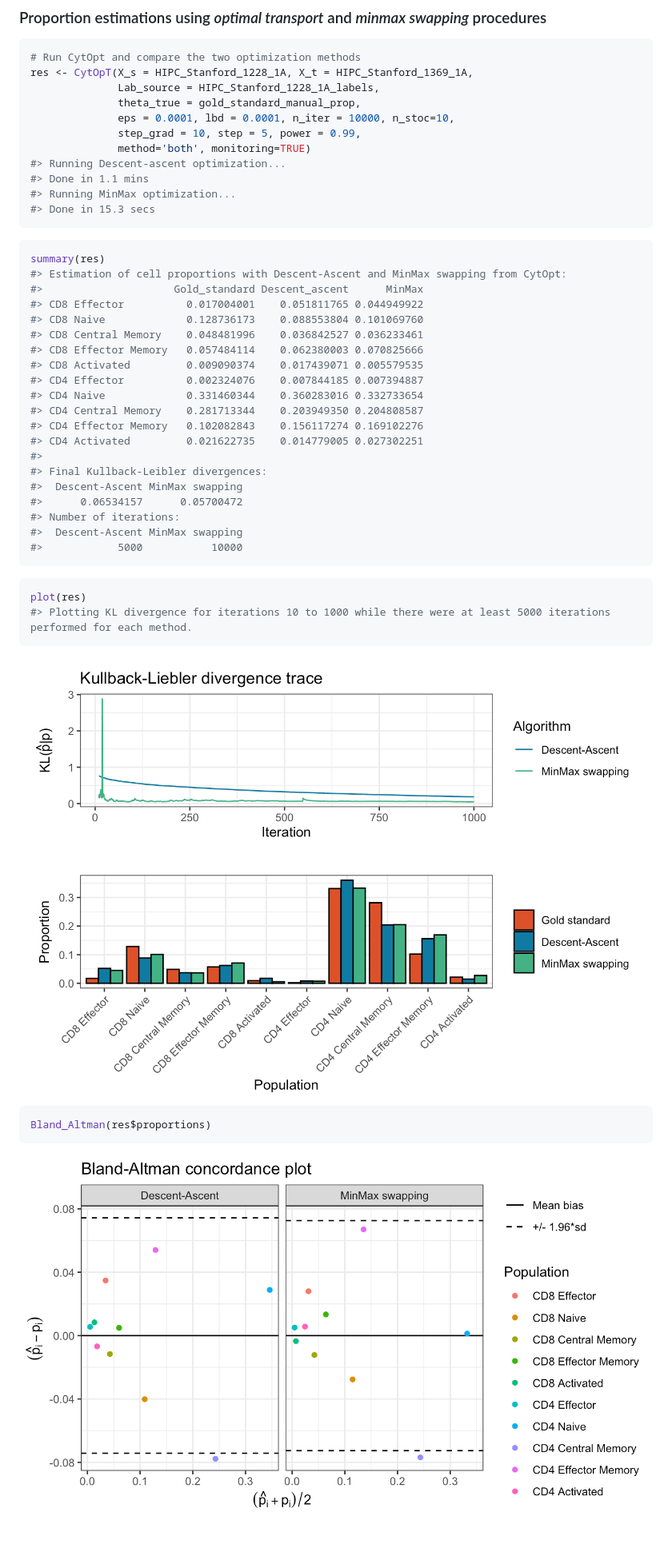
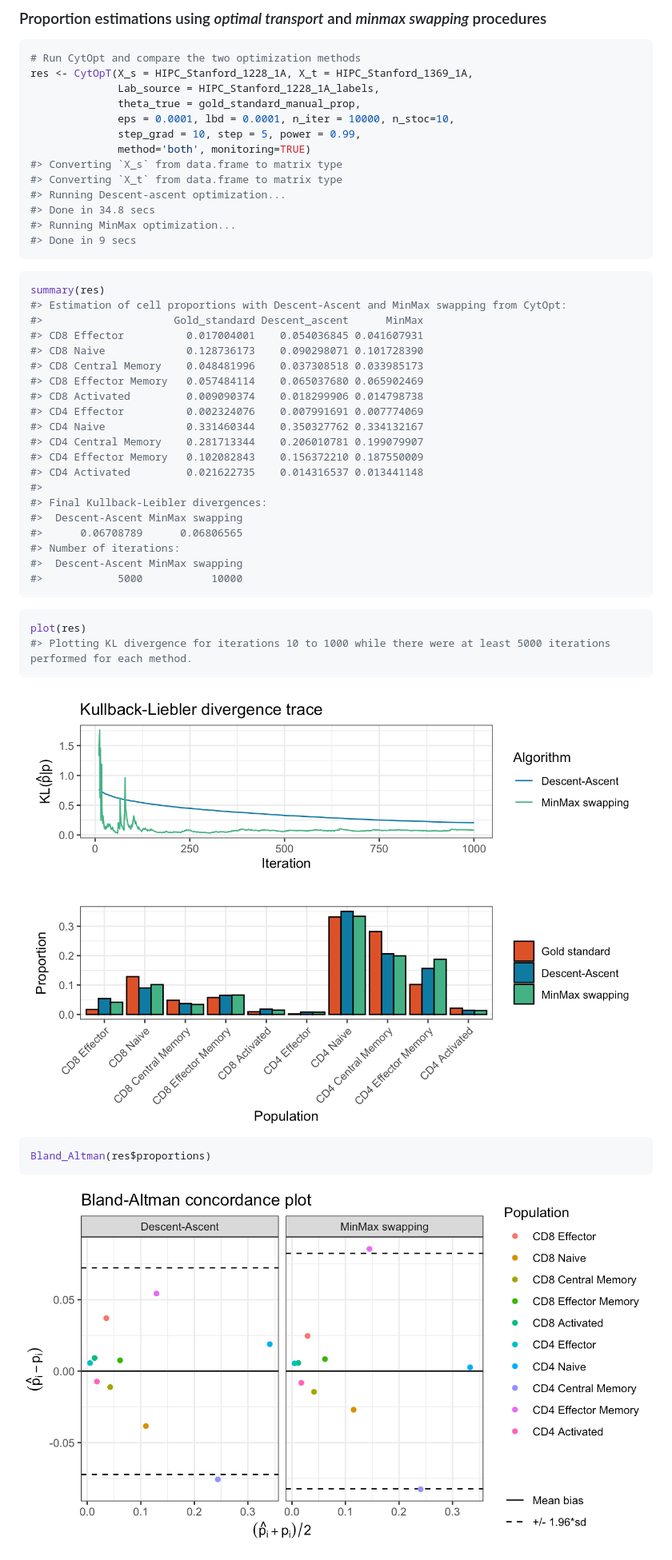
Before and after one commit to sistm/CytOpT-R, a Markdown page: README.md, the part around the change printed below. Shown: that part at 80% size. GitHub-like rendering; pictures changed too: man/figures/README-BAplot-1.png, man/figures/README-summary-plots-1.png; blank space fills up the shorter version.

Commit message:
updting pkg deployment

````diff
--- a/README.md
+++ b/README.md
@@ -82,30 +82,32 @@ res <- CytOpT(X_s = HIPC_Stanford_1228_1A, X_t = HIPC_Stanford_1369_1A,
               eps = 0.0001, lbd = 0.0001, n_iter = 10000, n_stoc=10,
               step_grad = 10, step = 5, power = 0.99,
               method='both', monitoring=TRUE)
+#> Converting `X_s` from data.frame to matrix type
+#> Converting `X_t` from data.frame to matrix type
 #> Running Descent-ascent optimization...
-#> Done in 1.1 mins
+#> Done in 34.8 secs
 #> Running MinMax optimization...
-#> Done in 15.3 secs
+#> Done in 9 secs
 ```
 
 ``` r
 summary(res)
 #> Estimation of cell proportions with Descent-Ascent and MinMax swapping from CytOpt:
 #>                     Gold_standard Descent_ascent      MinMax
-#> CD8 Effector          0.017004001    0.051811765 0.044949922
-#> CD8 Naive             0.128736173    0.088553804 0.101069760
-#> CD8 Central Memory    0.048481996    0.036842527 0.036233461
-#> CD8 Effector Memory   0.057484114    0.062380003 0.070825666
-#> CD8 Activated         0.009090374    0.017439071 0.005579535
-#> CD4 Effector          0.002324076    0.007844185 0.007394887
-#> CD4 Naive             0.331460344    0.360283016 0.332733654
-#> CD4 Central Memory    0.281713344    0.203949350 0.204808587
-#> CD4 Effector Memory   0.102082843    0.156117274 0.169102276
-#> CD4 Activated         0.021622735    0.014779005 0.027302251
+#> CD8 Effector          0.017004001    0.054036845 0.041607931
+#> CD8 Naive             0.128736173    0.090298071 0.101728390
+#> CD8 Central Memory    0.048481996    0.037308518 0.033985173
+#> CD8 Effector Memory   0.057484114    0.065037680 0.065902469
+#> CD8 Activated         0.009090374    0.018299906 0.014798738
+#> CD4 Effector          0.002324076    0.007991691 0.007774069
+#> CD4 Naive             0.331460344    0.350327762 0.334132167
+#> CD4 Central Memory    0.281713344    0.206010781 0.199079907
+#> CD4 Effector Memory   0.102082843    0.156372210 0.187550009
+#> CD4 Activated         0.021622735    0.014316537 0.013441148
 #>
 #> Final Kullback-Leibler divergences:
 #>  Descent-Ascent MinMax swapping
-#>      0.06534157      0.05700472
+#>      0.06708789      0.06806565
 #> Number of iterations:
 #>  Descent-Ascent MinMax swapping
 #>            5000           10000
````
Also changed, not shown: other parts of README.md (+1 -1 lines), 3 other files.
